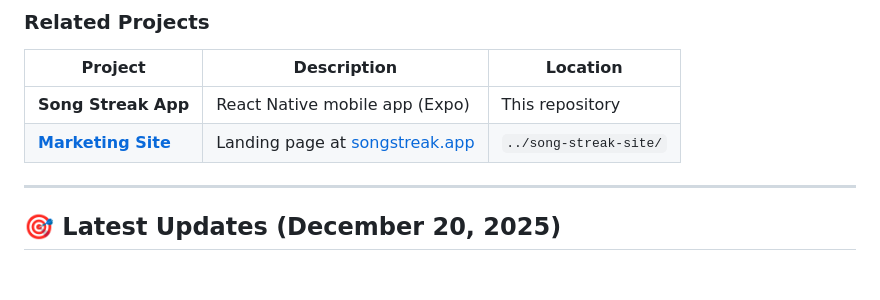
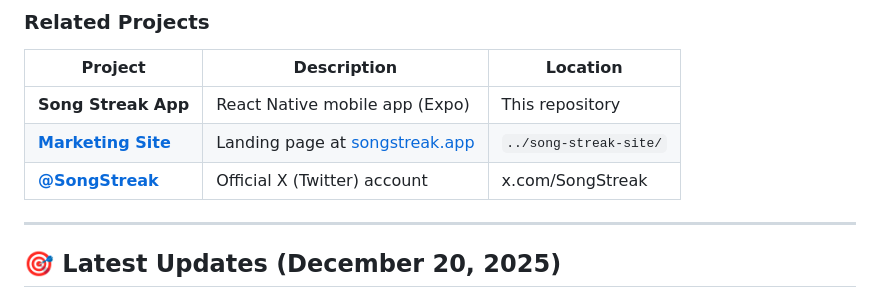
Before and after one commit to ihitge/song-streak, a Markdown page: STATUS.md, the part around the change. GitHub-like rendering; blank space fills up the shorter version.

Commit message:
docs: add @SongStreak X account to related projects
🤖 Generated with [Claude Code](https://claude.com/claude-code)

Co-Authored-By: Claude <noreply@anthropic.com>

```diff
--- a/STATUS.md
+++ b/STATUS.md
@@ -17,6 +17,7 @@ This document shows the current implementation status and what's ready to test.
 |---------|-------------|----------|
 | **Song Streak App** | React Native mobile app (Expo) | This repository |
 | **[Marketing Site](../song-streak-site/)** | Landing page at [songstreak.app](https://songstreak.app) | `../song-streak-site/` |
+| **[@SongStreak](https://x.com/SongStreak)** | Official X (Twitter) account | x.com/SongStreak |
 
 ---
 
```
